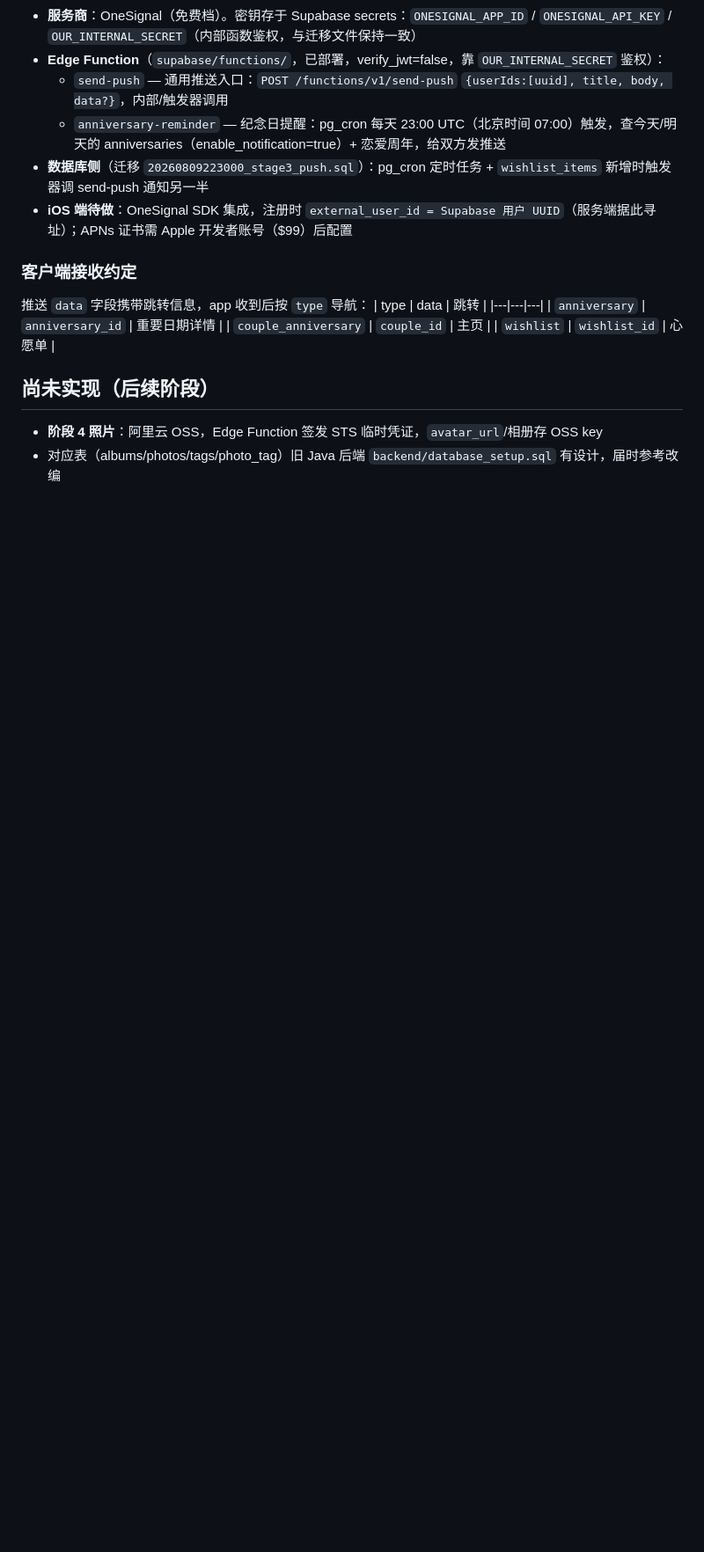
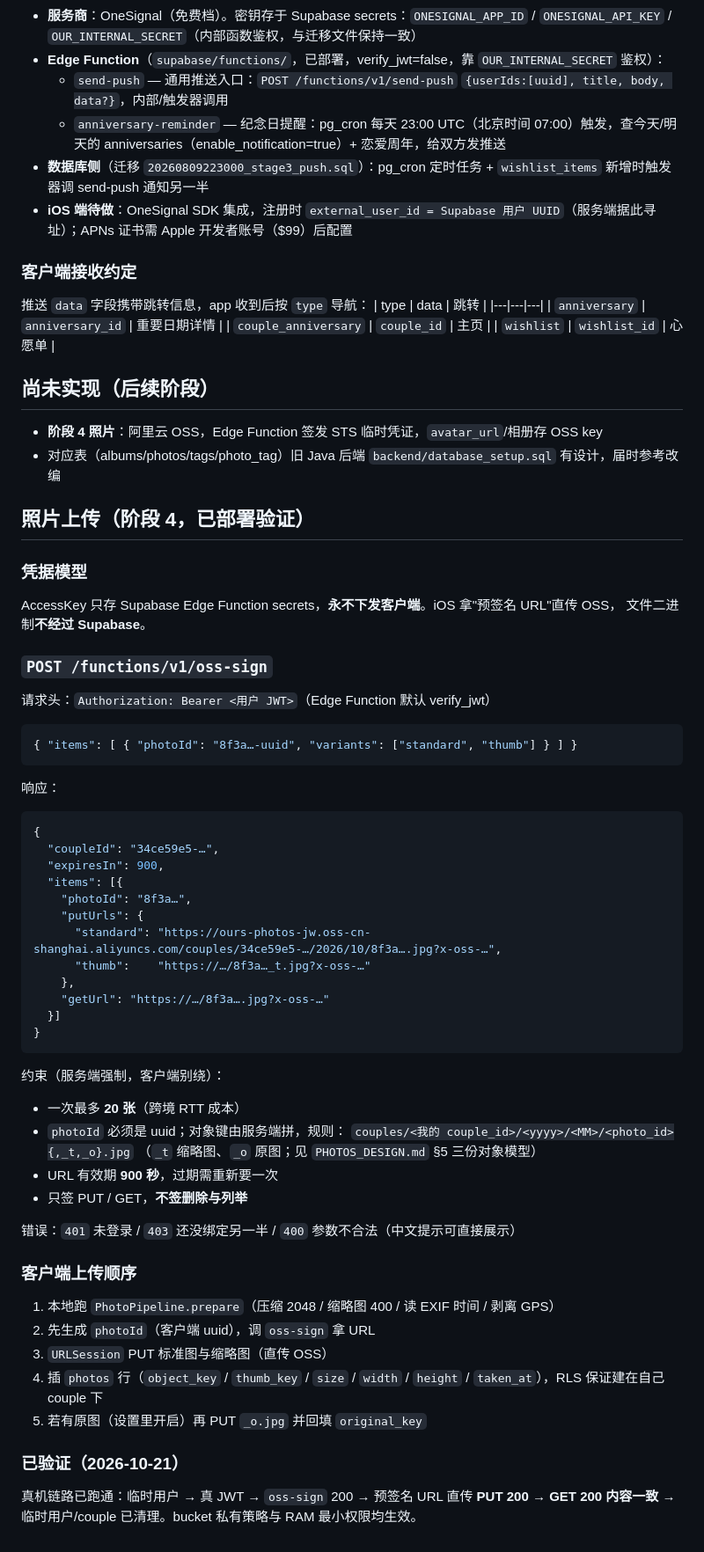
Before and after one commit to 910650692/LoveDiary, a Markdown page: supabase/API.md, the part around the change. Shown at 88% size. Rendered like a GitHub page; blank space fills up the shorter version.

Commit message:
feat: oss-sign 已部署并端到端验证（真 PUT/GET）+ API 契约写入 API.md
- 临时用户真 JWT → oss-sign 200 → 预签名 URL 直传 PUT 200 → GET 200 内容一致
- 对象键前缀强制 couples/<couple_id>/…，越权前缀签不出来
- npm:ali-oss 在 Deno 运行时可用；bucket 私有 + RAM 最小权限均生效
- API.md 补完整契约：请求/响应/约束/客户端上传顺序/已验证结论

````diff
--- a/supabase/API.md
+++ b/supabase/API.md
@@ -126,3 +126,53 @@ SUPABASE_ANON_KEY=<anon key>   # supabase projects api-keys 可查
 
 - **阶段 4 照片**：阿里云 OSS，Edge Function 签发 STS 临时凭证，`avatar_url`/相册存 OSS key
 - 对应表（albums/photos/tags/photo_tag）旧 Java 后端 `backend/database_setup.sql` 有设计，届时参考改编
+
+## 照片上传（阶段 4，已部署验证）
+
+### 凭据模型
+AccessKey 只存 Supabase Edge Function secrets，**永不下发客户端**。iOS 拿"预签名 URL"直传 OSS，
+文件二进制**不经过 Supabase**。
+
+### `POST /functions/v1/oss-sign`
+请求头：`Authorization: Bearer <用户 JWT>`（Edge Function 默认 verify_jwt）
+
+```json
+{ "items": [ { "photoId": "8f3a…-uuid", "variants": ["standard", "thumb"] } ] }
+```
+
+响应：
+```json
+{
+  "coupleId": "34ce59e5-…",
+  "expiresIn": 900,
+  "items": [{
+    "photoId": "8f3a…",
+    "putUrls": {
+      "standard": "https://ours-photos-jw.oss-cn-shanghai.aliyuncs.com/couples/34ce59e5-…/2026/10/8f3a….jpg?x-oss-…",
+      "thumb":    "https://…/8f3a…_t.jpg?x-oss-…"
+    },
+    "getUrl": "https://…/8f3a….jpg?x-oss-…"
+  }]
+}
+```
+
+约束（服务端强制，客户端别绕）：
+- 一次最多 **20 张**（跨境 RTT 成本）
+- `photoId` 必须是 uuid；对象键由服务端拼，规则：
+  `couples/<我的 couple_id>/<yyyy>/<MM>/<photo_id>{,_t,_o}.jpg`
+  （`_t` 缩略图、`_o` 原图；见 `PHOTOS_DESIGN.md` §5 三份对象模型）
+- URL 有效期 **900 秒**，过期需重新要一次
+- 只签 PUT / GET，**不签删除与列举**
+
+错误：`401` 未登录 / `403` 还没绑定另一半 / `400` 参数不合法（中文提示可直接展示）
+
+### 客户端上传顺序
+1. 本地跑 `PhotoPipeline.prepare`（压缩 2048 / 缩略图 400 / 读 EXIF 时间 / 剥离 GPS）
+2. 先生成 `photoId`（客户端 uuid），调 `oss-sign` 拿 URL
+3. `URLSession` PUT 标准图与缩略图（直传 OSS）
+4. 插 `photos` 行（`object_key` / `thumb_key` / `size` / `width` / `height` / `taken_at`），RLS 保证建在自己 couple 下
+5. 若有原图（设置里开启）再 PUT `_o.jpg` 并回填 `original_key`
+
+### 已验证（2026-10-21）
+真机链路已跑通：临时用户 → 真 JWT → `oss-sign` 200 → 预签名 URL 直传 **PUT 200** →
+**GET 200 内容一致** → 临时用户/couple 已清理。bucket 私有策略与 RAM 最小权限均生效。
````
